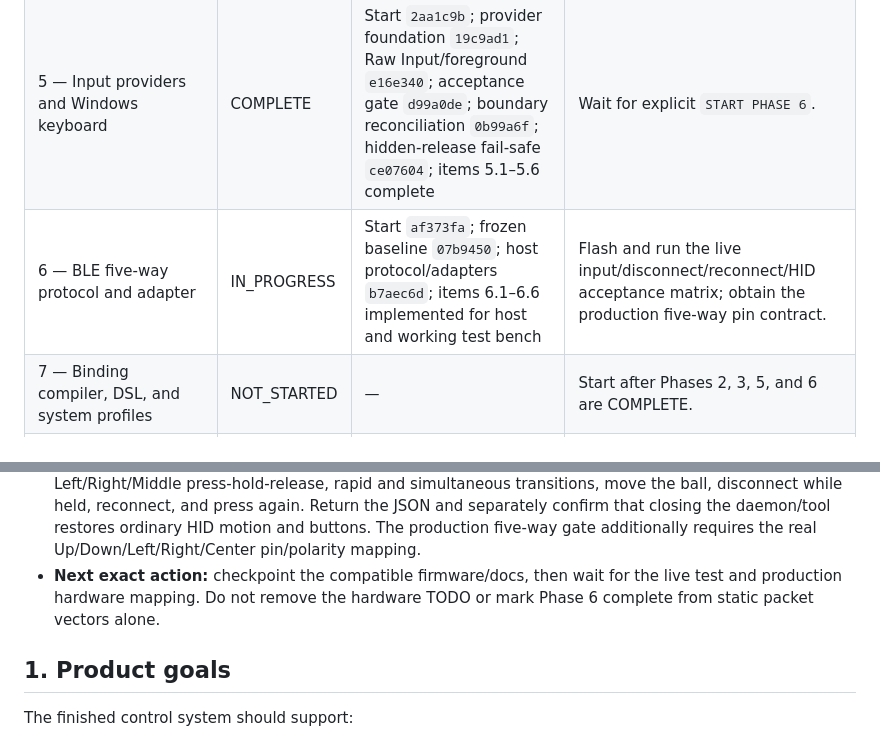
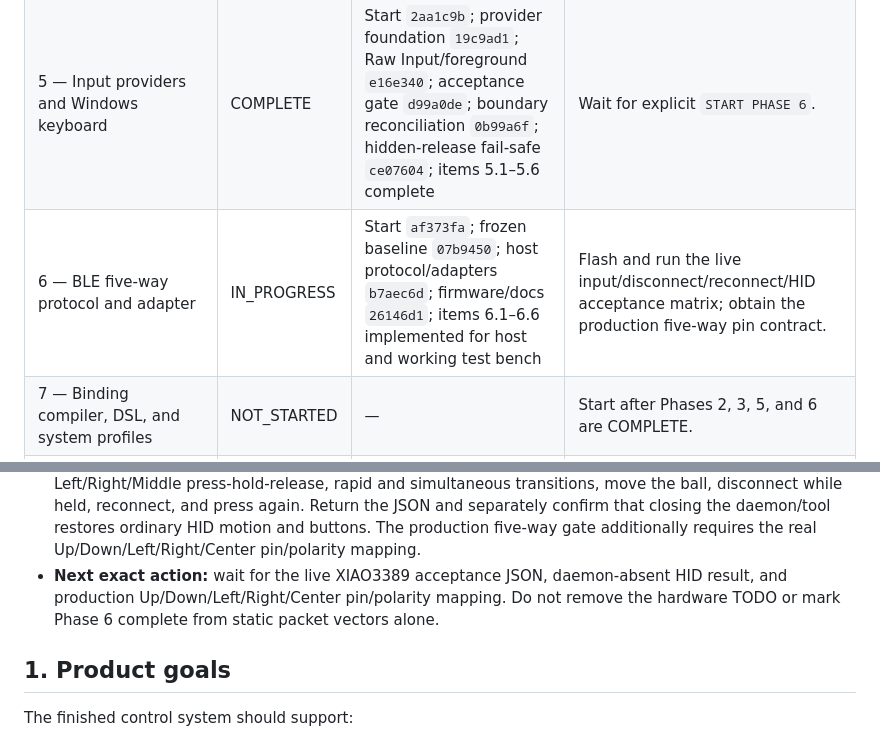
Before and after one commit to mildlyuseful/Astrolabe, a Markdown page: docs/rich_keybindings_implementation_plan.md, 2 parts joined by grey strips. Drawn GitHub-style.

Commit message:
docs: record phase 6 hardware gate

```diff
--- a/docs/rich_keybindings_implementation_plan.md
+++ b/docs/rich_keybindings_implementation_plan.md
@@ -73,7 +73,7 @@ commit only the intended files, record the commit in this table, and wait.
 | 3 — Runtime state and dependency closure | COMPLETE | Start `91e5a09`; frozen ownership `a2310e8`; serialized store `4c94301`; dependency engine `a58c652`; consumer cutover `a39e81e`; items 3.1–3.5 complete | Wait for explicit `START PHASE 4`. |
 | 4 — Target-isolated navigation transport | COMPLETE | Start `43832a7`; protocol `abe757e`; implementation `23bc53e`; items 4.1–4.4 complete | Wait for explicit `START PHASE 5`. |
 | 5 — Input providers and Windows keyboard | COMPLETE | Start `2aa1c9b`; provider foundation `19c9ad1`; Raw Input/foreground `e16e340`; acceptance gate `d99a0de`; boundary reconciliation `0b99a6f`; hidden-release fail-safe `ce07604`; items 5.1–5.6 complete | Wait for explicit `START PHASE 6`. |
-| 6 — BLE five-way protocol and adapter | IN_PROGRESS | Start `af373fa`; frozen baseline `07b9450`; host protocol/adapters `b7aec6d`; items 6.1–6.6 implemented for host and working test bench | Flash and run the live input/disconnect/reconnect/HID acceptance matrix; obtain the production five-way pin contract. |
+| 6 — BLE five-way protocol and adapter | IN_PROGRESS | Start `af373fa`; frozen baseline `07b9450`; host protocol/adapters `b7aec6d`; firmware/docs `26146d1`; items 6.1–6.6 implemented for host and working test bench | Flash and run the live input/disconnect/reconnect/HID acceptance matrix; obtain the production five-way pin contract. |
 | 7 — Binding compiler, DSL, and system profiles | NOT_STARTED | — | Start after Phases 2, 3, 5, and 6 are COMPLETE. |
 | 8 — Motion/output integration | NOT_STARTED | — | Start after Phases 4 and 7 are COMPLETE. |
 | 9 — Barebones settings UX | NOT_STARTED | — | Start after Phases 2 and 7 are COMPLETE. |
@@ -417,9 +417,9 @@ treating that review as an authority:
   disconnect while held, reconnect, and press again. Return the JSON and separately confirm that
   closing the daemon/tool restores ordinary HID motion and buttons. The production five-way gate
   additionally requires the real Up/Down/Left/Right/Center pin/polarity mapping.
-- **Next exact action:** checkpoint the compatible firmware/docs, then wait for the live test and
-  production hardware mapping. Do not remove the hardware TODO or mark Phase 6 complete from static
-  packet vectors alone.
+- **Next exact action:** wait for the live XIAO3389 acceptance JSON, daemon-absent HID result, and
+  production Up/Down/Left/Right/Center pin/polarity mapping. Do not remove the hardware TODO or mark
+  Phase 6 complete from static packet vectors alone.
 
 ## 1. Product goals
 
```
